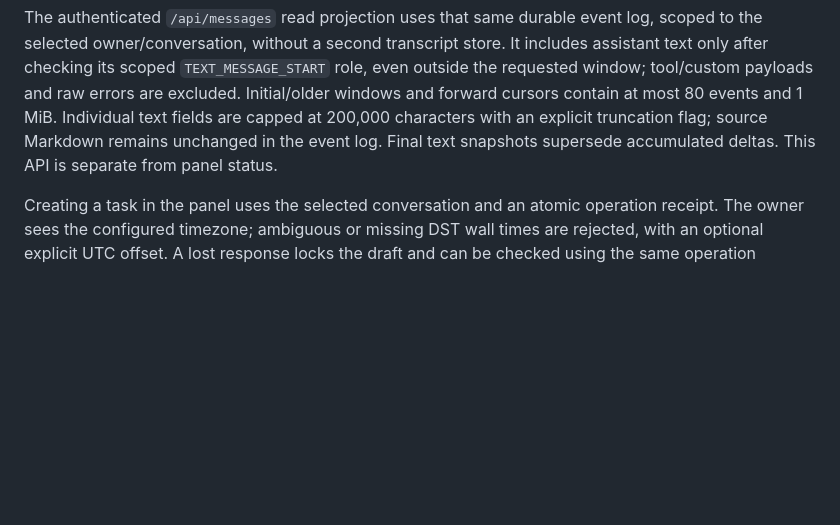
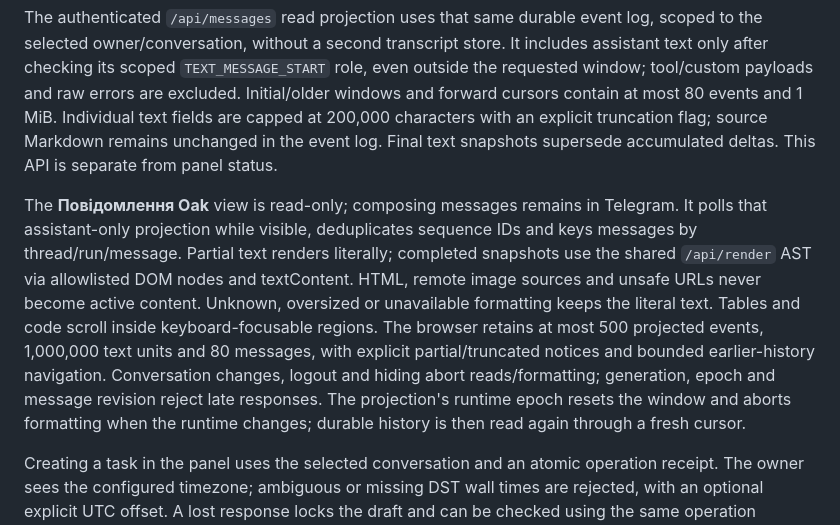
Before and after one commit to xliberty2008x/oak-bot, a Markdown page: DESIGN.md, the part around the change. Drawn GitHub-style; blank space fills up the shorter version.

Commit message:
feat: show assistant messages with safe final Markdown in the panel (DESIGN.md)

```diff
--- a/DESIGN.md
+++ b/DESIGN.md
@@ -475,6 +475,19 @@ excluded. Initial/older windows and forward cursors contain at most 80 events an
 truncation flag; source Markdown remains unchanged in the event log. Final text
 snapshots supersede accumulated deltas. This API is separate from panel status.
 
+The **Повідомлення Oak** view is read-only; composing messages remains in Telegram.
+It polls that assistant-only projection while visible, deduplicates sequence IDs
+and keys messages by thread/run/message. Partial text renders literally; completed
+snapshots use the shared `/api/render` AST via allowlisted DOM nodes and textContent.
+HTML, remote image sources and unsafe URLs never become active content. Unknown,
+oversized or unavailable formatting keeps the literal text. Tables and code scroll
+inside keyboard-focusable regions. The browser retains at most 500 projected events,
+1,000,000 text units and 80 messages, with explicit partial/truncated notices and
+bounded earlier-history navigation. Conversation changes, logout and hiding abort
+reads/formatting; generation, epoch and message revision reject late responses.
+The projection's runtime epoch resets the window and aborts formatting when the
+runtime changes; durable history is then read again through a fresh cursor.
+
 Creating a task in the panel uses the selected conversation and an atomic
 operation receipt. The owner sees the configured timezone; ambiguous or missing
 DST wall times are rejected, with an optional explicit UTC offset. A lost
```
